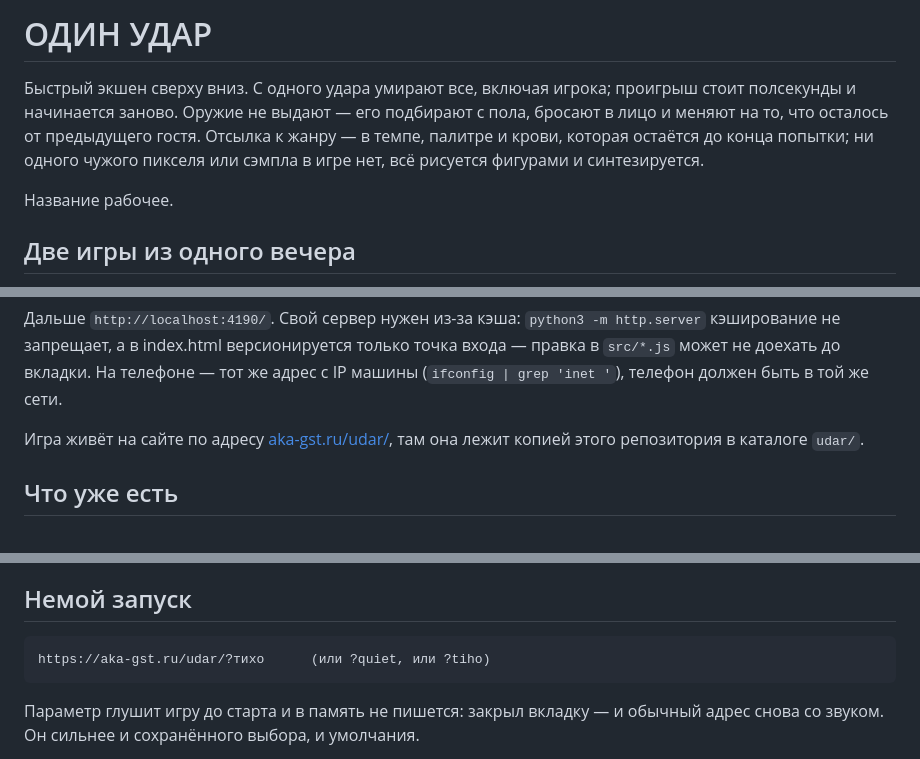
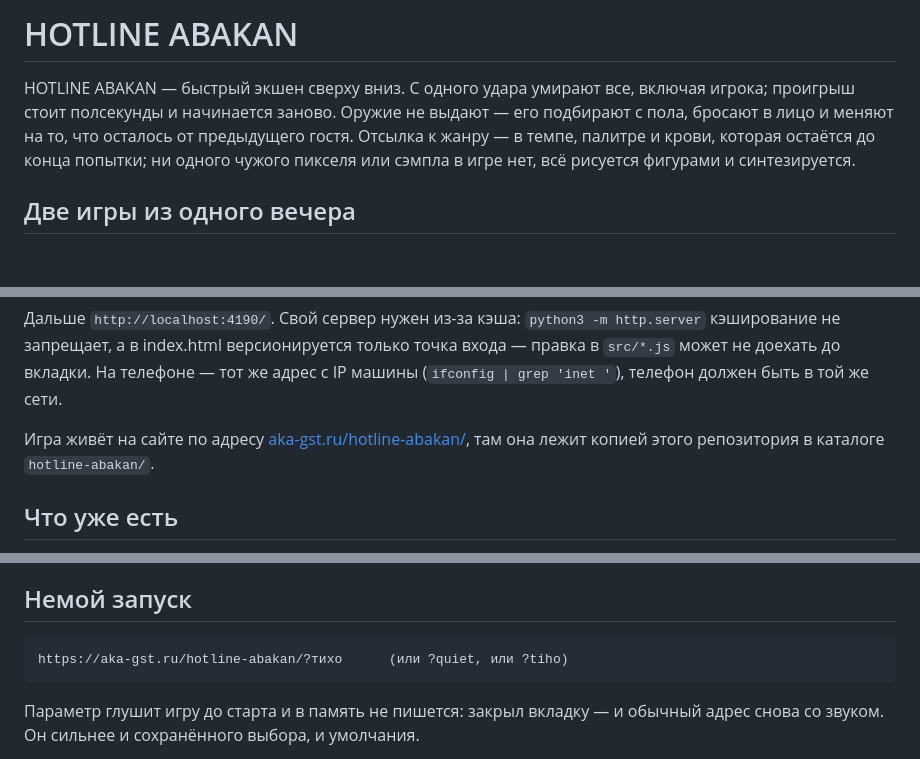
Before and after one commit to aka-gst/hotline-abakan, a Markdown page: README.md, 3 parts joined by grey strips. Rendered like a GitHub page; blank space fills up the shorter version.

Commit message:
docs: rename Hotline Abakan in README
Co-authored-by: Codex <noreply@openai.com>

````diff
--- a/README.md
+++ b/README.md
@@ -1,13 +1,11 @@
-# ОДИН УДАР
+# HOTLINE ABAKAN
 
-Быстрый экшен сверху вниз. С одного удара умирают все, включая игрока;
+HOTLINE ABAKAN — быстрый экшен сверху вниз. С одного удара умирают все, включая игрока;
 проигрыш стоит полсекунды и начинается заново. Оружие не выдают — его
 подбирают с пола, бросают в лицо и меняют на то, что осталось от
 предыдущего гостя. Отсылка к жанру — в темпе, палитре и крови, которая
 остаётся до конца попытки; ни одного чужого пикселя или сэмпла в игре
 нет, всё рисуется фигурами и синтезируется.
-
-Название рабочее.
 
 ## Две игры из одного вечера
 
@@ -36,8 +34,8 @@ http.server` кэширование не запрещает, а в index.html в
 только точка входа — правка в `src/*.js` может не доехать до вкладки. На телефоне — тот же адрес с IP машины
 (`ifconfig | grep 'inet '`), телефон должен быть в той же сети.
 
-Игра живёт на сайте по адресу [aka-gst.ru/udar/](https://aka-gst.ru/udar/),
-там она лежит копией этого репозитория в каталоге `udar/`.
+Игра живёт на сайте по адресу [aka-gst.ru/hotline-abakan/](https://aka-gst.ru/hotline-abakan/),
+там она лежит копией этого репозитория в каталоге `hotline-abakan/`.
 
 ## Что уже есть
 
@@ -550,7 +548,7 @@ node tests/audio.mjs --sam  # проверка проверки: зануляе
 ## Немой запуск
 
 ```
-https://aka-gst.ru/udar/?тихо      (или ?quiet, или ?tiho)
+https://aka-gst.ru/hotline-abakan/?тихо      (или ?quiet, или ?tiho)
 ```
 
 Параметр глушит игру до старта и в память не пишется: закрыл вкладку — и
````
